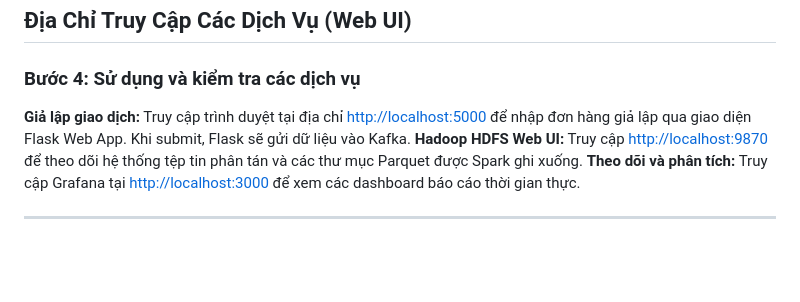
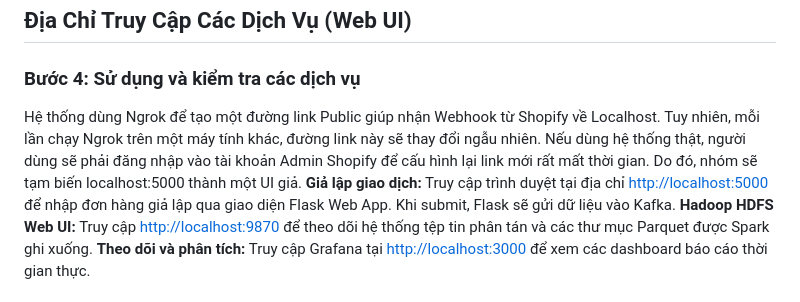
Before and after one commit to TDGKhang/BigData, a Markdown page: README.md, the part around the change. GitHub-like rendering; blank space fills up the shorter version.

```diff
--- a/README.md
+++ b/README.md
@@ -63,6 +63,7 @@ docker compose logs -f dbt
 ## Địa Chỉ Truy Cập Các Dịch Vụ (Web UI)
 
 ### Bước 4: Sử dụng và kiểm tra các dịch vụ
+Hệ thống dùng Ngrok để tạo một đường link Public giúp nhận Webhook từ Shopify về Localhost. Tuy nhiên, mỗi lần chạy Ngrok trên một máy tính khác, đường link này sẽ thay đổi ngẫu nhiên. Nếu dùng hệ thống thật, người dùng sẽ phải đăng nhập vào tài khoản Admin Shopify để cấu hình lại link mới rất mất thời gian. Do đó, nhóm sẽ tạm biến localhost:5000 thành một UI giả.
 **Giả lập giao dịch:** Truy cập trình duyệt tại địa chỉ [http://localhost:5000](http://localhost:5000) để nhập đơn hàng giả lập qua giao diện Flask Web App. Khi submit, Flask sẽ gửi dữ liệu vào Kafka.
 **Hadoop HDFS Web UI:** Truy cập [http://localhost:9870](http://localhost:9870) để theo dõi hệ thống tệp tin phân tán và các thư mục Parquet được Spark ghi xuống.
 **Theo dõi và phân tích:** Truy cập Grafana tại [http://localhost:3000](http://localhost:3000) để xem các dashboard báo cáo thời gian thực.
```
